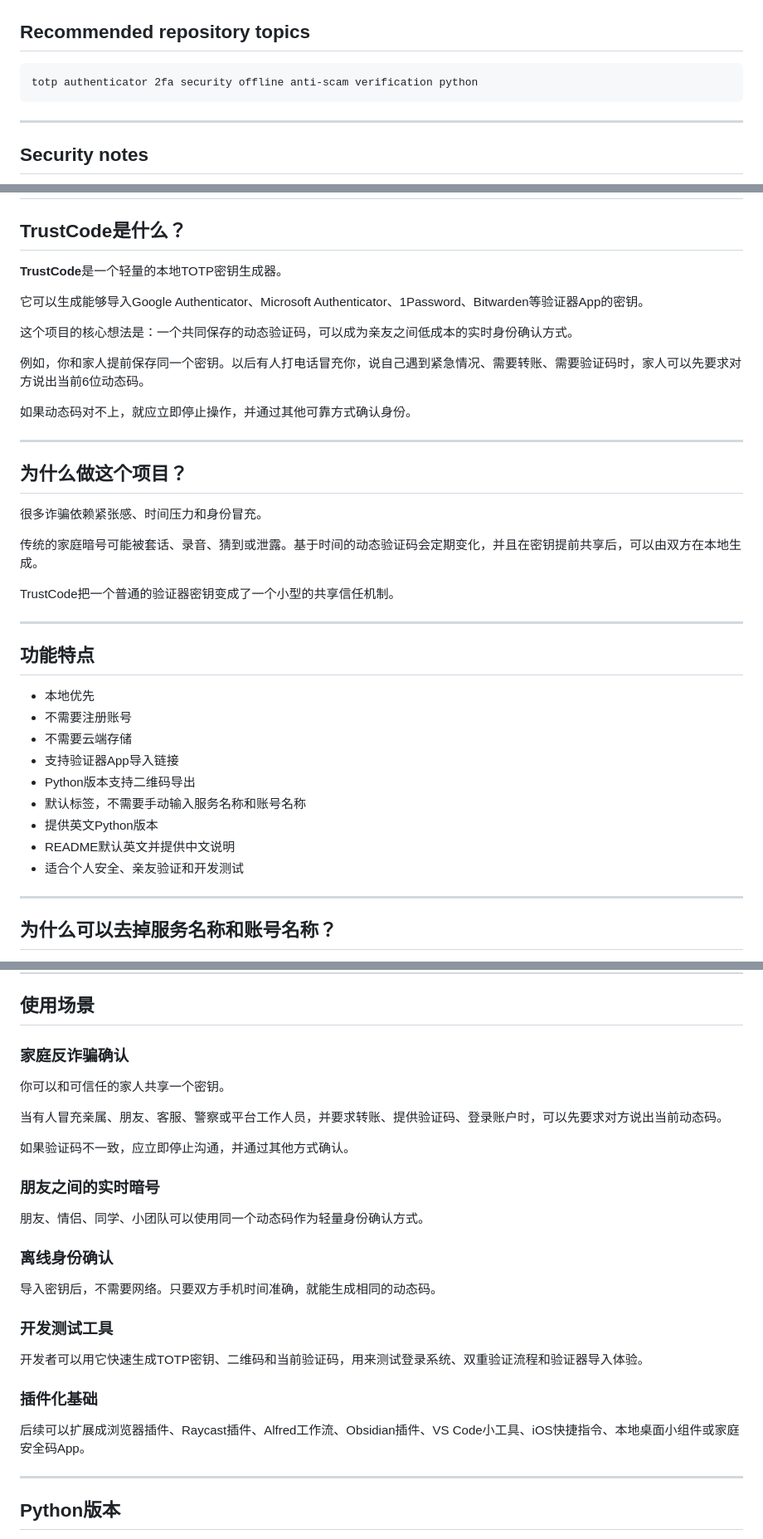
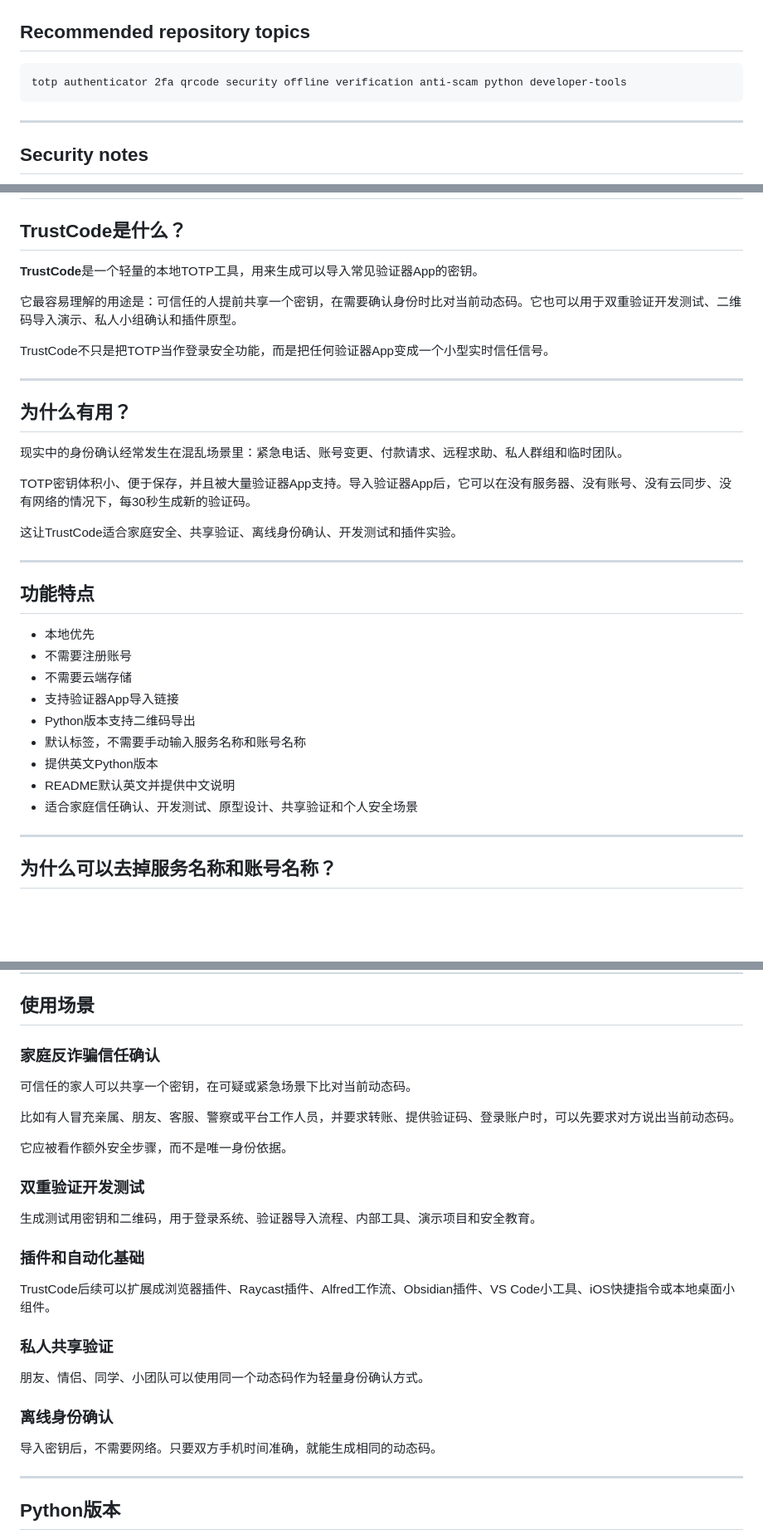
Before and after one commit to Dreaminmaster/TrustCode, a Markdown page: README.md, 3 parts joined by grey strips. Shown at 83% size. GitHub-like rendering; blank space fills up the shorter version.

````diff
--- a/README.md
+++ b/README.md
@@ -120,7 +118,7 @@ The script generates:
 ## Recommended repository topics
 
 ```text
-totp authenticator 2fa security offline anti-scam verification python
+totp authenticator 2fa qrcode security offline verification anti-scam python developer-tools
 ```
 
 ---
@@ -165,25 +163,21 @@ It does not replace official 2FA systems, emergency services, banking verificati
 
 ## TrustCode是什么？
 
-**TrustCode**是一个轻量的本地TOTP密钥生成器。
+**TrustCode**是一个轻量的本地TOTP工具，用来生成可以导入常见验证器App的密钥。
 
-它可以生成能够导入Google Authenticator、Microsoft Authenticator、1Password、Bitwarden等验证器App的密钥。
+它最容易理解的用途是：可信任的人提前共享一个密钥，在需要确认身份时比对当前动态码。它也可以用于双重验证开发测试、二维码导入演示、私人小组确认和插件原型。
 
-这个项目的核心想法是：一个共同保存的动态验证码，可以成为亲友之间低成本的实时身份确认方式。
-
-例如，你和家人提前保存同一个密钥。以后有人打电话冒充你，说自己遇到紧急情况、需要转账、需要验证码时，家人可以先要求对方说出当前6位动态码。
-
-如果动态码对不上，就应立即停止操作，并通过其他可靠方式确认身份。
+TrustCode不只是把TOTP当作登录安全功能，而是把任何验证器App变成一个小型实时信任信号。
 
 ---
 
-## 为什么做这个项目？
+## 为什么有用？
 
-很多诈骗依赖紧张感、时间压力和身份冒充。
+现实中的身份确认经常发生在混乱场景里：紧急电话、账号变更、付款请求、远程求助、私人群组和临时团队。
 
-传统的家庭暗号可能被套话、录音、猜到或泄露。基于时间的动态验证码会定期变化，并且在密钥提前共享后，可以由双方在本地生成。
+TOTP密钥体积小、便于保存，并且被大量验证器App支持。导入验证器App后，它可以在没有服务器、没有账号、没有云同步、没有网络的情况下，每30秒生成新的验证码。
 
-TrustCode把一个普通的验证器密钥变成了一个小型的共享信任机制。
+这让TrustCode适合家庭安全、共享验证、离线身份确认、开发测试和插件实验。
 
 ---
 
@@ -197,7 +191,7 @@ TrustCode把一个普通的验证器密钥变成了一个小型的共享信任
 - 默认标签，不需要手动输入服务名称和账号名称
 - 提供英文Python版本
 - README默认英文并提供中文说明
-- 适合个人安全、亲友验证和开发测试
+- 适合家庭信任确认、开发测试、原型设计、共享验证和个人安全场景
 
 ---
 
@@ -219,29 +213,29 @@ TrustCode:shared-user
 
 ## 使用场景
 
-### 家庭反诈骗确认
+### 家庭反诈骗信任确认
 
-你可以和可信任的家人共享一个密钥。
+可信任的家人可以共享一个密钥，在可疑或紧急场景下比对当前动态码。
 
-当有人冒充亲属、朋友、客服、警察或平台工作人员，并要求转账、提供验证码、登录账户时，可以先要求对方说出当前动态码。
+比如有人冒充亲属、朋友、客服、警察或平台工作人员，并要求转账、提供验证码、登录账户时，可以先要求对方说出当前动态码。
 
-如果验证码不一致，应立即停止沟通，并通过其他方式确认。
+它应被看作额外安全步骤，而不是唯一身份依据。
 
-### 朋友之间的实时暗号
+### 双重验证开发测试
+
+生成测试用密钥和二维码，用于登录系统、验证器导入流程、内部工具、演示项目和安全教育。
+
+### 插件和自动化基础
+
+TrustCode后续可以扩展成浏览器插件、Raycast插件、Alfred工作流、Obsidian插件、VS Code小工具、iOS快捷指令或本地桌面小组件。
+
+### 私人共享验证
 
 朋友、情侣、同学、小团队可以使用同一个动态码作为轻量身份确认方式。
 
 ### 离线身份确认
 
 导入密钥后，不需要网络。只要双方手机时间准确，就能生成相同的动态码。
-
-### 开发测试工具
-
-开发者可以用它快速生成TOTP密钥、二维码和当前验证码，用来测试登录系统、双重验证流程和验证器导入体验。
-
-### 插件化基础
-
-后续可以扩展成浏览器插件、Raycast插件、Alfred工作流、Obsidian插件、VS Code小工具、iOS快捷指令、本地桌面小组件或家庭安全码App。
 
 ---
 
````
Also changed, not shown: other parts of README.md (+25 -27 lines).
